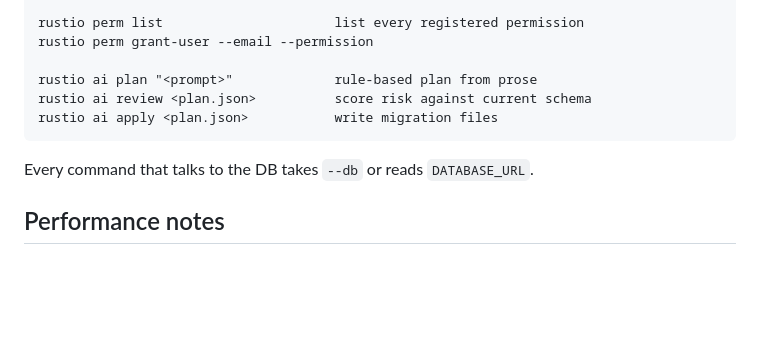
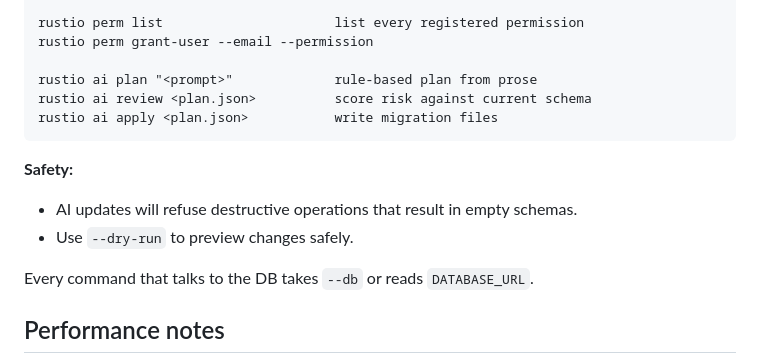
Before and after one commit to abdulwahed-sweden/rustio, a Markdown page: README.md, the part around the change. Drawn GitHub-style; blank space fills up the shorter version.

````diff
--- a/README.md
+++ b/README.md
@@ -193,6 +193,10 @@ rustio ai review <plan.json>          score risk against current schema
 rustio ai apply <plan.json>           write migration files
 ```
 
+**Safety:**
+- AI updates will refuse destructive operations that result in empty schemas.
+- Use `--dry-run` to preview changes safely.
+
 Every command that talks to the DB takes `--db` or reads `DATABASE_URL`.
 
 ## Performance notes
````
Also changed, not shown: CHANGELOG.md (+25 -0 lines), docs/architecture.md (+4 -0 lines).
